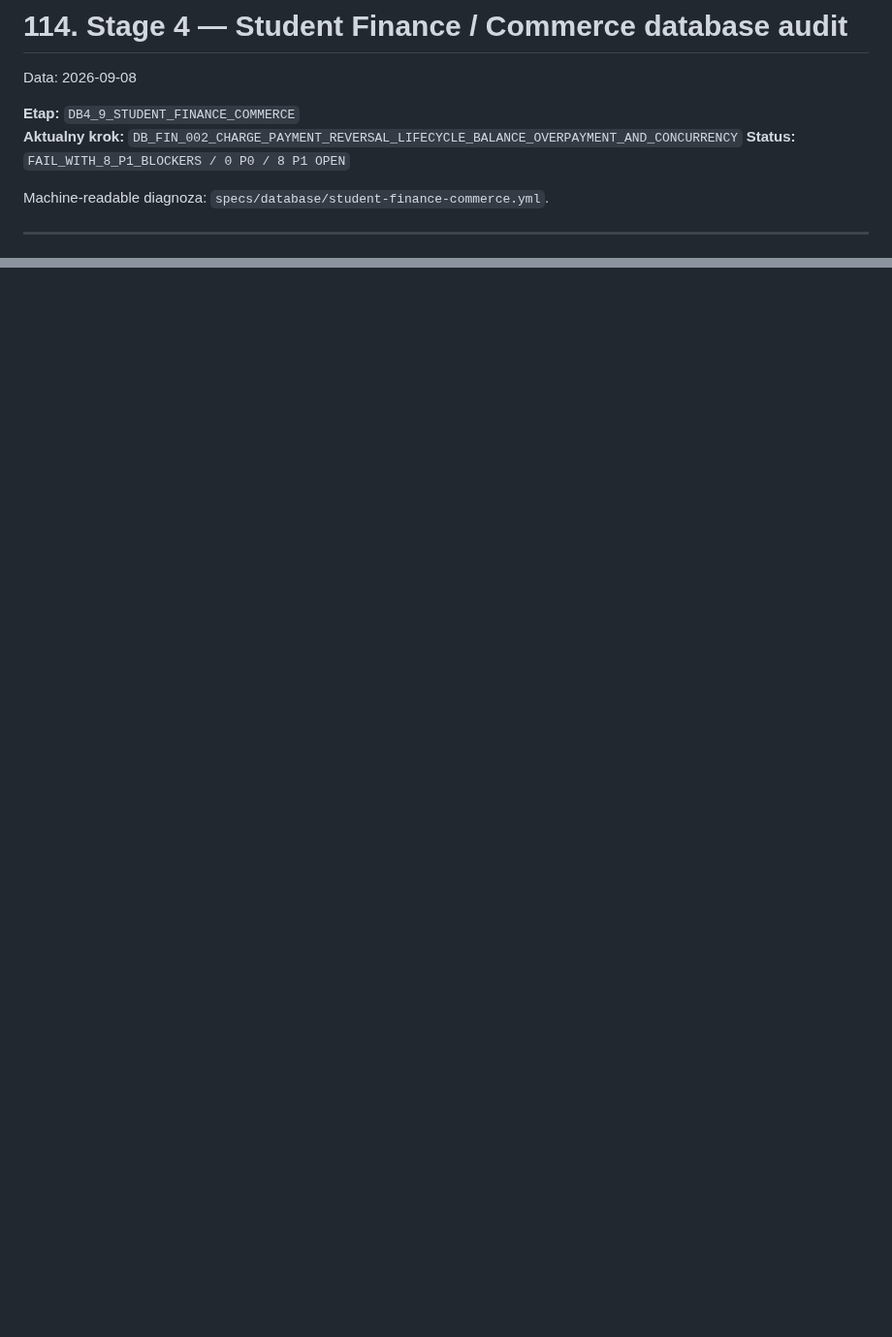
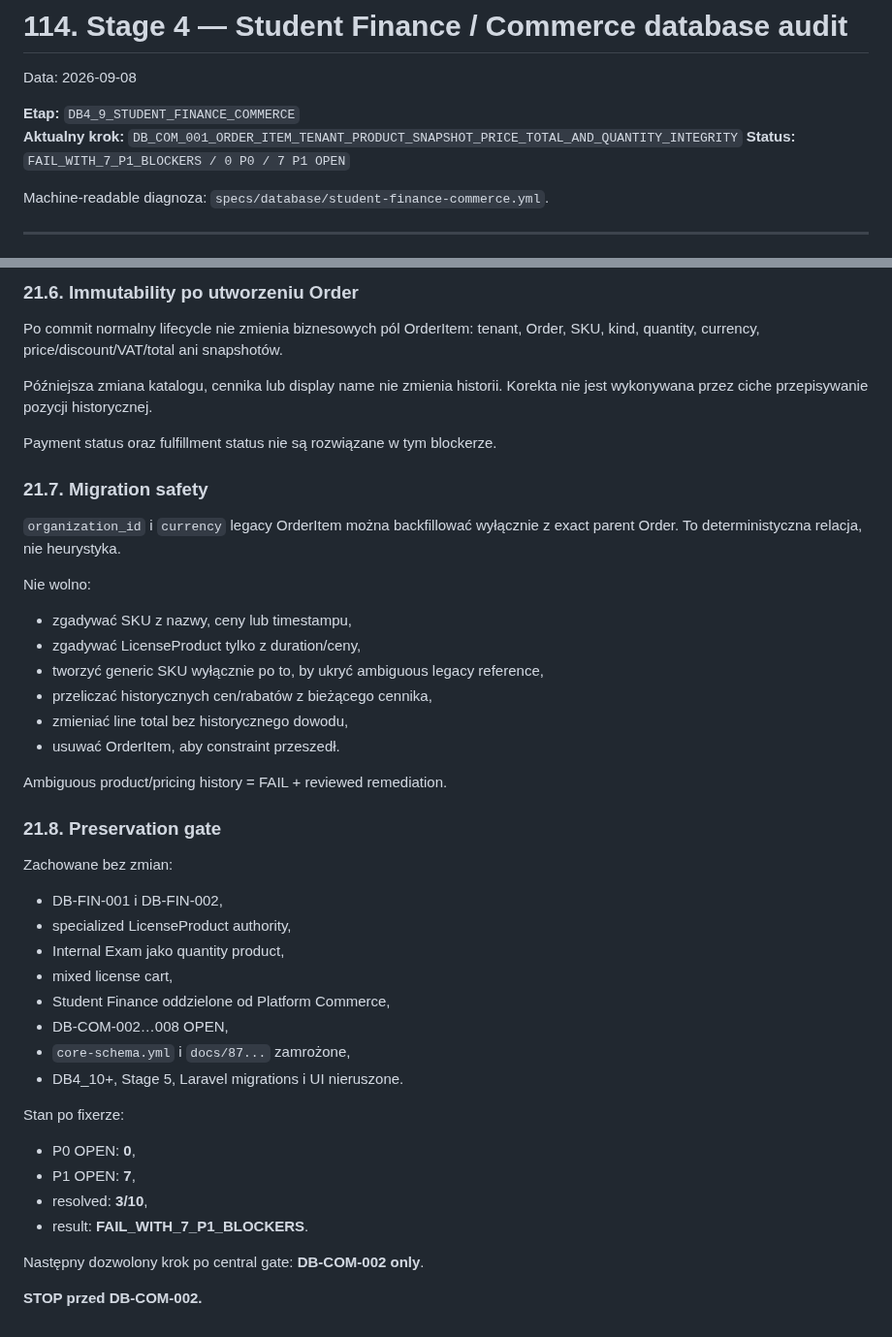
Before and after one commit to prawkonaraz100/osk-panel, a Markdown page: docs/114-stage-4-student-finance-commerce-audit.md, 2 parts joined by grey strips. Shown at 97% size. GitHub-like rendering; blank space fills up the shorter version.

Commit message:
DB-COM-001: add order item catalog pricing audit

```diff
--- a/docs/114-stage-4-student-finance-commerce-audit.md
+++ b/docs/114-stage-4-student-finance-commerce-audit.md
@@ -3,8 +3,8 @@
 Data: 2026-09-08
 
 **Etap:** `DB4_9_STUDENT_FINANCE_COMMERCE`
-**Aktualny krok:** `DB_FIN_002_CHARGE_PAYMENT_REVERSAL_LIFECYCLE_BALANCE_OVERPAYMENT_AND_CONCURRENCY`
-**Status:** `FAIL_WITH_8_P1_BLOCKERS / 0 P0 / 8 P1 OPEN`
+**Aktualny krok:** `DB_COM_001_ORDER_ITEM_TENANT_PRODUCT_SNAPSHOT_PRICE_TOTAL_AND_QUANTITY_INTEGRITY`
+**Status:** `FAIL_WITH_7_P1_BLOCKERS / 0 P0 / 7 P1 OPEN`
 
 Machine-readable diagnoza: `specs/database/student-finance-commerce.yml`.
 
@@ -383,0 +452,43 @@ Następny dozwolony krok po central gate: **DB-COM-001 only**.
+### 21.6. Immutability po utworzeniu Order
+
+Po commit normalny lifecycle nie zmienia biznesowych pól OrderItem: tenant, Order, SKU, kind, quantity, currency, price/discount/VAT/total ani snapshotów.
+
+Późniejsza zmiana katalogu, cennika lub display name nie zmienia historii. Korekta nie jest wykonywana przez ciche przepisywanie pozycji historycznej.
+
+Payment status oraz fulfillment status nie są rozwiązane w tym blockerze.
+
+### 21.7. Migration safety
+
+`organization_id` i `currency` legacy OrderItem można backfillować wyłącznie z exact parent Order. To deterministyczna relacja, nie heurystyka.
+
+Nie wolno:
+- zgadywać SKU z nazwy, ceny lub timestampu,
+- zgadywać LicenseProduct tylko z duration/ceny,
+- tworzyć generic SKU wyłącznie po to, by ukryć ambiguous legacy reference,
+- przeliczać historycznych cen/rabatów z bieżącego cennika,
+- zmieniać line total bez historycznego dowodu,
+- usuwać OrderItem, aby constraint przeszedł.
+
+Ambiguous product/pricing history = FAIL + reviewed remediation.
+
+### 21.8. Preservation gate
+
+Zachowane bez zmian:
+- DB-FIN-001 i DB-FIN-002,
+- specialized LicenseProduct authority,
+- Internal Exam jako quantity product,
+- mixed license cart,
+- Student Finance oddzielone od Platform Commerce,
+- DB-COM-002…008 OPEN,
+- `core-schema.yml` i `docs/87...` zamrożone,
+- DB4_10+, Stage 5, Laravel migrations i UI nieruszone.
+
+Stan po fixerze:
+- P0 OPEN: **0**,
+- P1 OPEN: **7**,
+- resolved: **3/10**,
+- result: **FAIL_WITH_7_P1_BLOCKERS**.
+
+Następny dozwolony krok po central gate: **DB-COM-002 only**.
+
+**STOP przed DB-COM-002.**
```
Also changed, not shown: other parts of docs/114-stage-4-student-finance-commerce-audit.md (+68 -0 lines).
